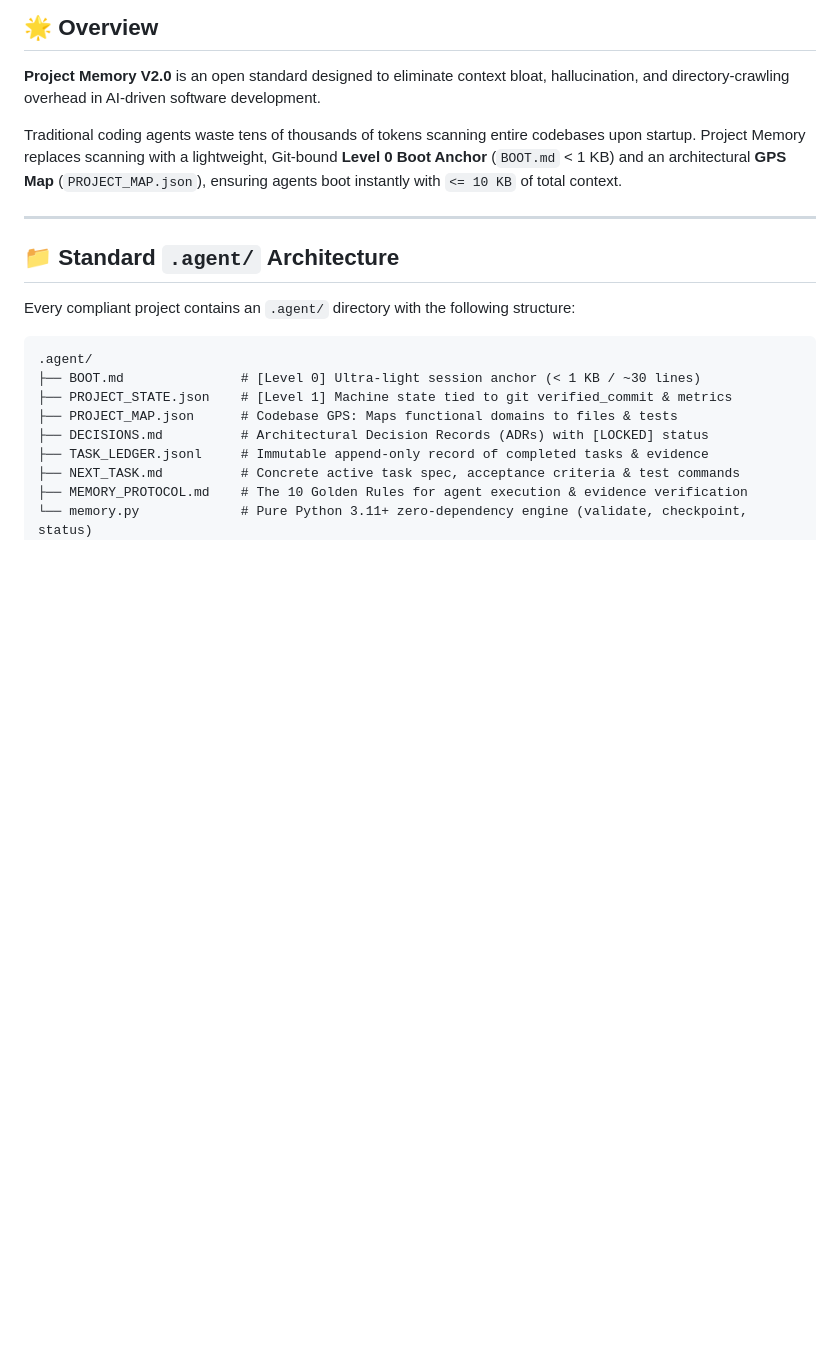
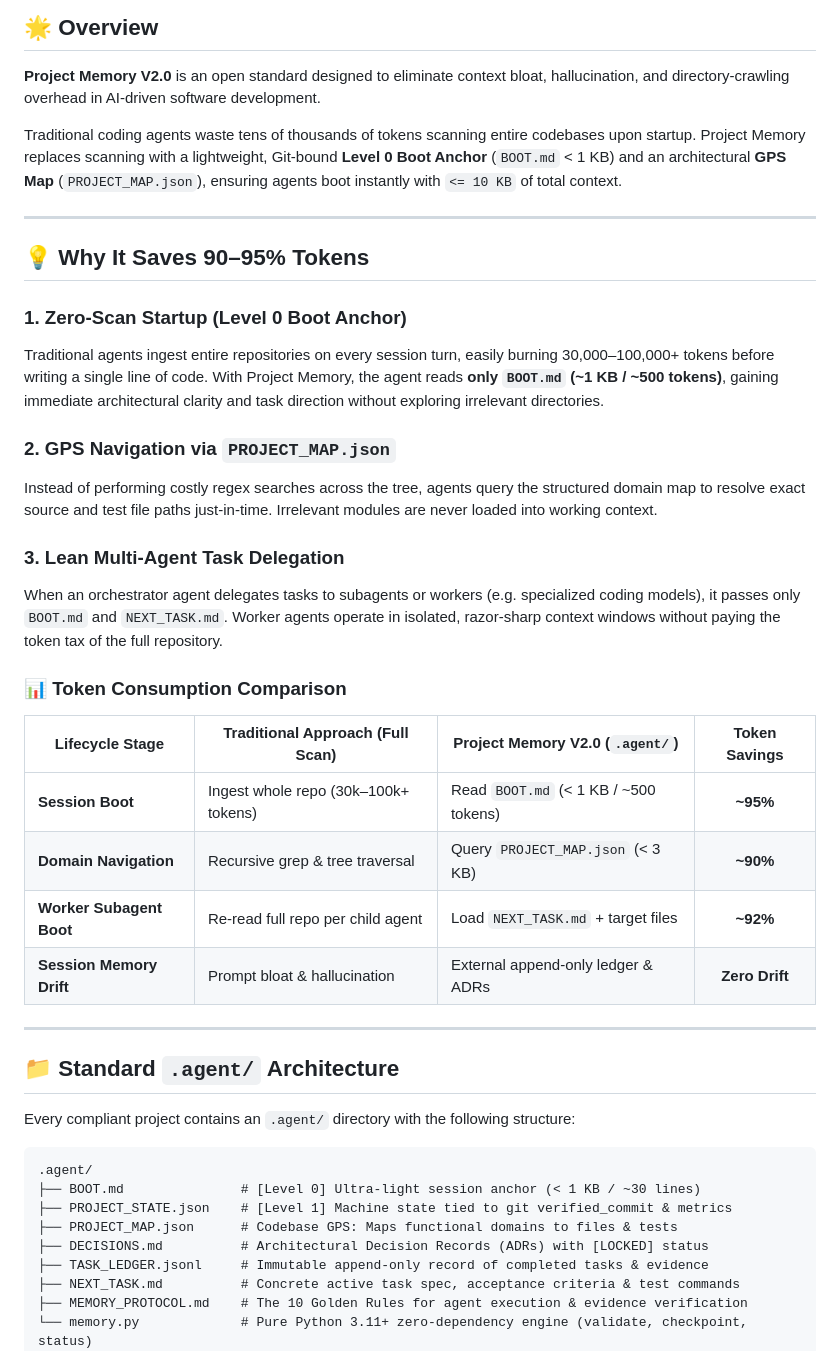
Before and after one commit to chauvuusvn/zeroscan, a Markdown page: README.md, the part around the change. GitHub-like rendering; blank space fills up the shorter version.

Commit message:
docs: add token efficiency breakdown and multi-agent delegation benchmarks

```diff
--- a/README.md
+++ b/README.md
@@ -10,6 +10,28 @@
 **Project Memory V2.0** is an open standard designed to eliminate context bloat, hallucination, and directory-crawling overhead in AI-driven software development.
 
 Traditional coding agents waste tens of thousands of tokens scanning entire codebases upon startup. Project Memory replaces scanning with a lightweight, Git-bound **Level 0 Boot Anchor** (`BOOT.md` < 1 KB) and an architectural **GPS Map** (`PROJECT_MAP.json`), ensuring agents boot instantly with `<= 10 KB` of total context.
+
+---
+
+## 💡 Why It Saves 90–95% Tokens
+
+### 1. Zero-Scan Startup (Level 0 Boot Anchor)
+Traditional agents ingest entire repositories on every session turn, easily burning 30,000–100,000+ tokens before writing a single line of code. With Project Memory, the agent reads **only `BOOT.md` (~1 KB / ~500 tokens)**, gaining immediate architectural clarity and task direction without exploring irrelevant directories.
+
+### 2. GPS Navigation via `PROJECT_MAP.json`
+Instead of performing costly regex searches across the tree, agents query the structured domain map to resolve exact source and test file paths just-in-time. Irrelevant modules are never loaded into working context.
+
+### 3. Lean Multi-Agent Task Delegation
+When an orchestrator agent delegates tasks to subagents or workers (e.g. specialized coding models), it passes only `BOOT.md` and `NEXT_TASK.md`. Worker agents operate in isolated, razor-sharp context windows without paying the token tax of the full repository.
+
+### 📊 Token Consumption Comparison
+
+| Lifecycle Stage | Traditional Approach (Full Scan) | Project Memory V2.0 (`.agent/`) | Token Savings |
+|---|---|---|:---:|
+| **Session Boot** | Ingest whole repo (30k–100k+ tokens) | Read `BOOT.md` (< 1 KB / ~500 tokens) | **~95%** |
+| **Domain Navigation** | Recursive grep & tree traversal | Query `PROJECT_MAP.json` (< 3 KB) | **~90%** |
+| **Worker Subagent Boot** | Re-read full repo per child agent | Load `NEXT_TASK.md` + target files | **~92%** |
+| **Session Memory Drift** | Prompt bloat & hallucination | External append-only ledger & ADRs | **Zero Drift** |
 
 ---
 
```
